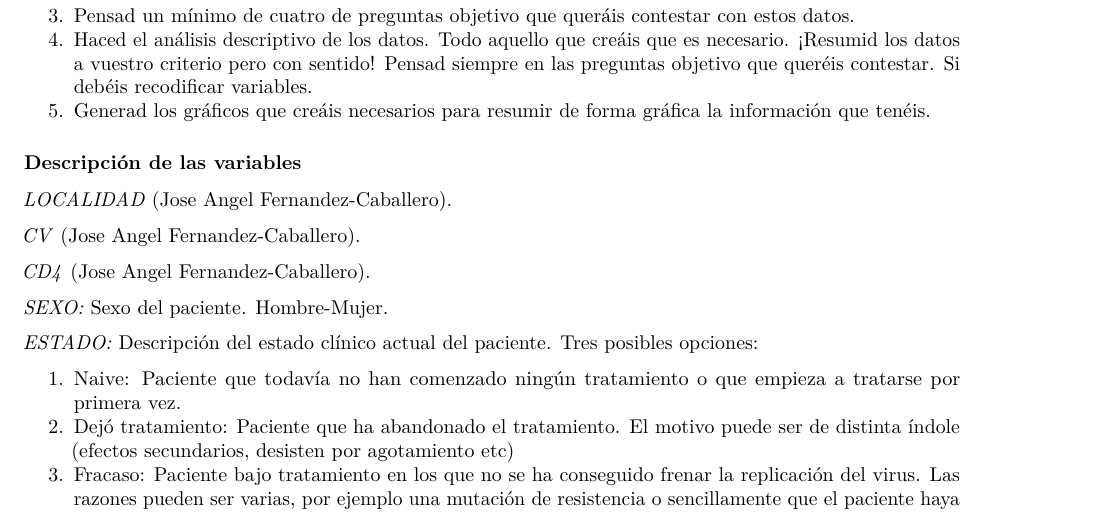
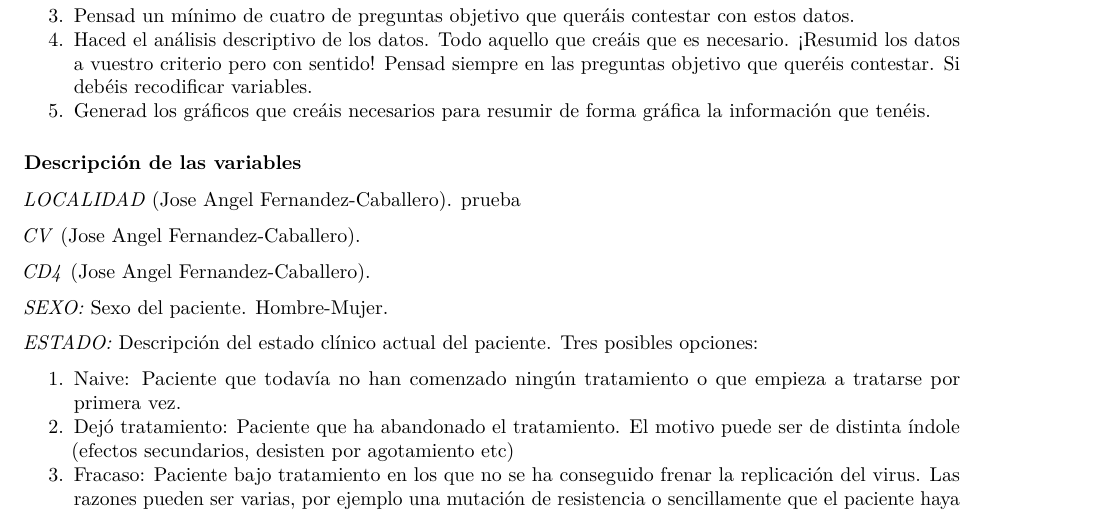
Before and after one commit to migrau/uoc_SAD, an R Markdown document (Rscripts/SAD_trabajoGrupo.Rmd): part of page 1 of 3, cut so that both start at the same text. Rendered offline with R 4.5, knitr and Pandoc, then LaTeX, with nearby package versions.

Commit message:
Update SAD_trabajoGrupo.Rmd

```diff
--- a/Rscripts/SAD_trabajoGrupo.Rmd
+++ b/Rscripts/SAD_trabajoGrupo.Rmd
@@ -22,7 +22,7 @@ abstract: |
 
 ### Descripción de las variables
 
-*LOCALIDAD* (Jose Angel Fernandez-Caballero).
+*LOCALIDAD* (Jose Angel Fernandez-Caballero). prueba
 
 *CV* (Jose Angel Fernandez-Caballero).
 
```
